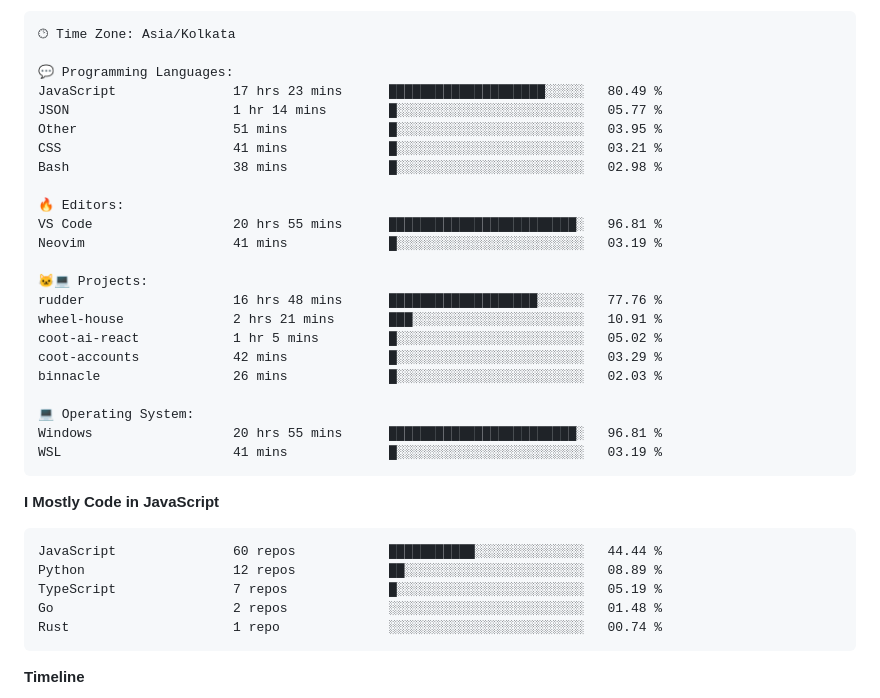
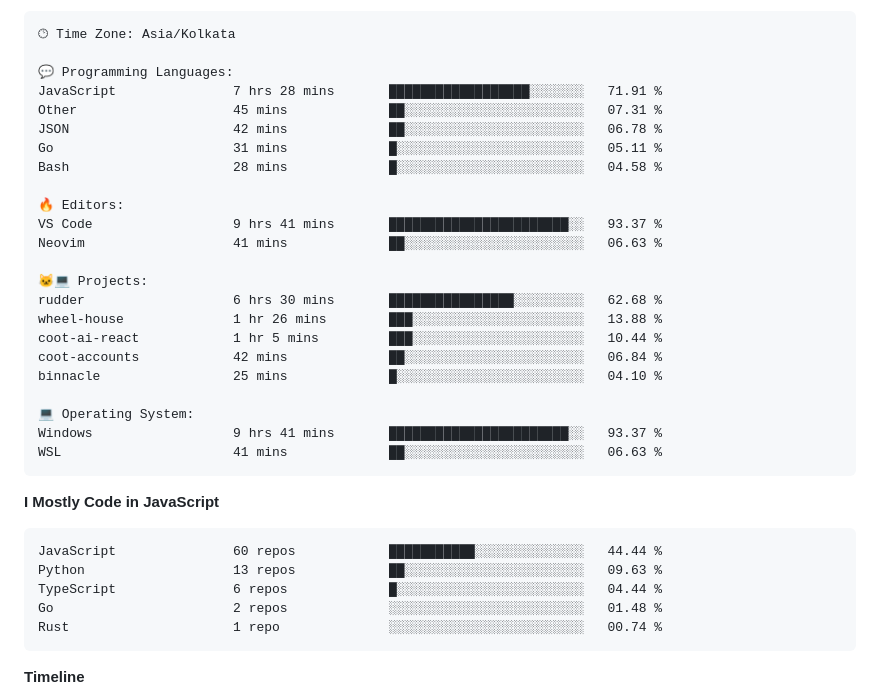
Before and after one commit to PiyushMishra318/piyushmishra318, a Markdown page: README.md, the part around one of its changes. Drawn GitHub-style.

Commit message:
Updated with Dev Metrics

````diff
--- a/README.md
+++ b/README.md
@@ -83,34 +83,34 @@ Sunday                   522 commits         █░░░░░░░░░░
 🕑︎ Time Zone: Asia/Kolkata
 
 💬 Programming Languages:
-JavaScript               17 hrs 23 mins      ████████████████████░░░░░   80.49 %
-JSON                     1 hr 14 mins        █░░░░░░░░░░░░░░░░░░░░░░░░   05.77 %
-Other                    51 mins             █░░░░░░░░░░░░░░░░░░░░░░░░   03.95 %
-CSS                      41 mins             █░░░░░░░░░░░░░░░░░░░░░░░░   03.21 %
-Bash                     38 mins             █░░░░░░░░░░░░░░░░░░░░░░░░   02.98 %
+JavaScript               7 hrs 28 mins       ██████████████████░░░░░░░   71.91 %
+Other                    45 mins             ██░░░░░░░░░░░░░░░░░░░░░░░   07.31 %
+JSON                     42 mins             ██░░░░░░░░░░░░░░░░░░░░░░░   06.78 %
+Go                       31 mins             █░░░░░░░░░░░░░░░░░░░░░░░░   05.11 %
+Bash                     28 mins             █░░░░░░░░░░░░░░░░░░░░░░░░   04.58 %
 
 🔥 Editors:
-VS Code                  20 hrs 55 mins      ████████████████████████░   96.81 %
-Neovim                   41 mins             █░░░░░░░░░░░░░░░░░░░░░░░░   03.19 %
+VS Code                  9 hrs 41 mins       ███████████████████████░░   93.37 %
+Neovim                   41 mins             ██░░░░░░░░░░░░░░░░░░░░░░░   06.63 %
 
 🐱‍💻 Projects:
-rudder                   16 hrs 48 mins      ███████████████████░░░░░░   77.76 %
-wheel-house              2 hrs 21 mins       ███░░░░░░░░░░░░░░░░░░░░░░   10.91 %
-coot-ai-react            1 hr 5 mins         █░░░░░░░░░░░░░░░░░░░░░░░░   05.02 %
-coot-accounts            42 mins             █░░░░░░░░░░░░░░░░░░░░░░░░   03.29 %
-binnacle                 26 mins             █░░░░░░░░░░░░░░░░░░░░░░░░   02.03 %
+rudder                   6 hrs 30 mins       ████████████████░░░░░░░░░   62.68 %
+wheel-house              1 hr 26 mins        ███░░░░░░░░░░░░░░░░░░░░░░   13.88 %
+coot-ai-react            1 hr 5 mins         ███░░░░░░░░░░░░░░░░░░░░░░   10.44 %
+coot-accounts            42 mins             ██░░░░░░░░░░░░░░░░░░░░░░░   06.84 %
+binnacle                 25 mins             █░░░░░░░░░░░░░░░░░░░░░░░░   04.10 %
 
 💻 Operating System:
-Windows                  20 hrs 55 mins      ████████████████████████░   96.81 %
-WSL                      41 mins             █░░░░░░░░░░░░░░░░░░░░░░░░   03.19 %
+Windows                  9 hrs 41 mins       ███████████████████████░░   93.37 %
+WSL                      41 mins             ██░░░░░░░░░░░░░░░░░░░░░░░   06.63 %
 ```
 
 **I Mostly Code in JavaScript**
 
 ```text
 JavaScript               60 repos            ███████████░░░░░░░░░░░░░░   44.44 %
-Python                   12 repos            ██░░░░░░░░░░░░░░░░░░░░░░░   08.89 %
-TypeScript               7 repos             █░░░░░░░░░░░░░░░░░░░░░░░░   05.19 %
+Python                   13 repos            ██░░░░░░░░░░░░░░░░░░░░░░░   09.63 %
+TypeScript               6 repos             █░░░░░░░░░░░░░░░░░░░░░░░░   04.44 %
 Go                       2 repos             ░░░░░░░░░░░░░░░░░░░░░░░░░   01.48 %
 Rust                     1 repo              ░░░░░░░░░░░░░░░░░░░░░░░░░   00.74 %
 ```
````
Also changed, not shown: other parts of README.md (+1 -1 lines).
